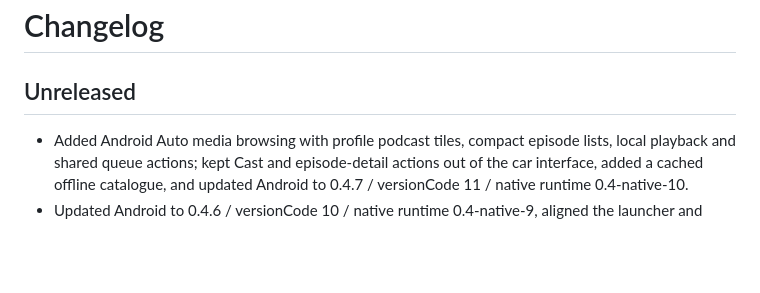
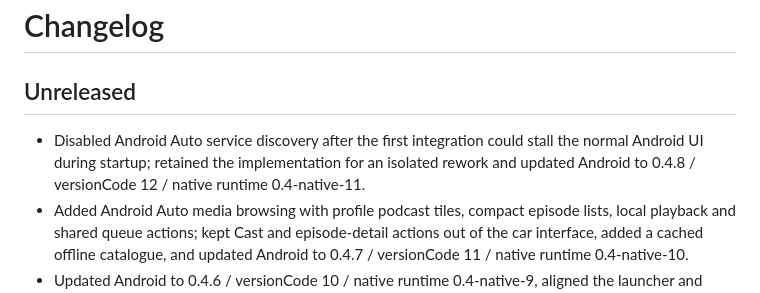
Before and after one commit to Invertee/Podwaffle, a Markdown page: CHANGELOG.md, the part around the change. Drawn GitHub-style; blank space fills up the shorter version.

Commit message:
docs: record Android Auto runtime rollback

```diff
--- a/CHANGELOG.md
+++ b/CHANGELOG.md
@@ -2,6 +2,9 @@
 
 ## Unreleased
 
+- Disabled Android Auto service discovery after the first integration could stall
+  the normal Android UI during startup; retained the implementation for an isolated
+  rework and updated Android to 0.4.8 / versionCode 12 / native runtime 0.4-native-11.
 - Added Android Auto media browsing with profile podcast tiles, compact episode
   lists, local playback and shared queue actions; kept Cast and episode-detail
   actions out of the car interface, added a cached offline catalogue, and updated
```
